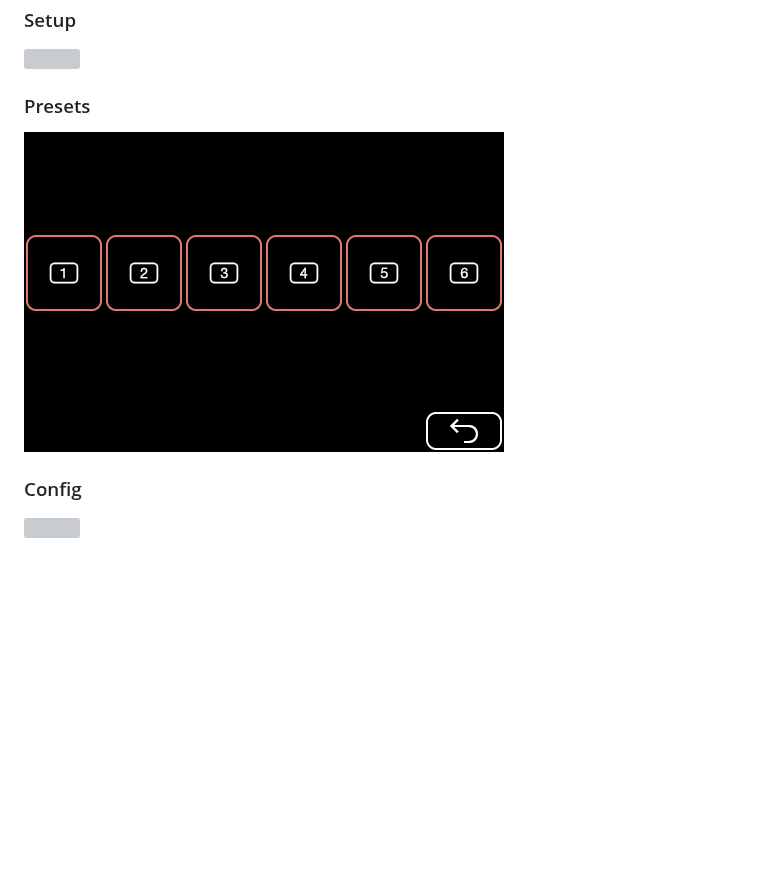
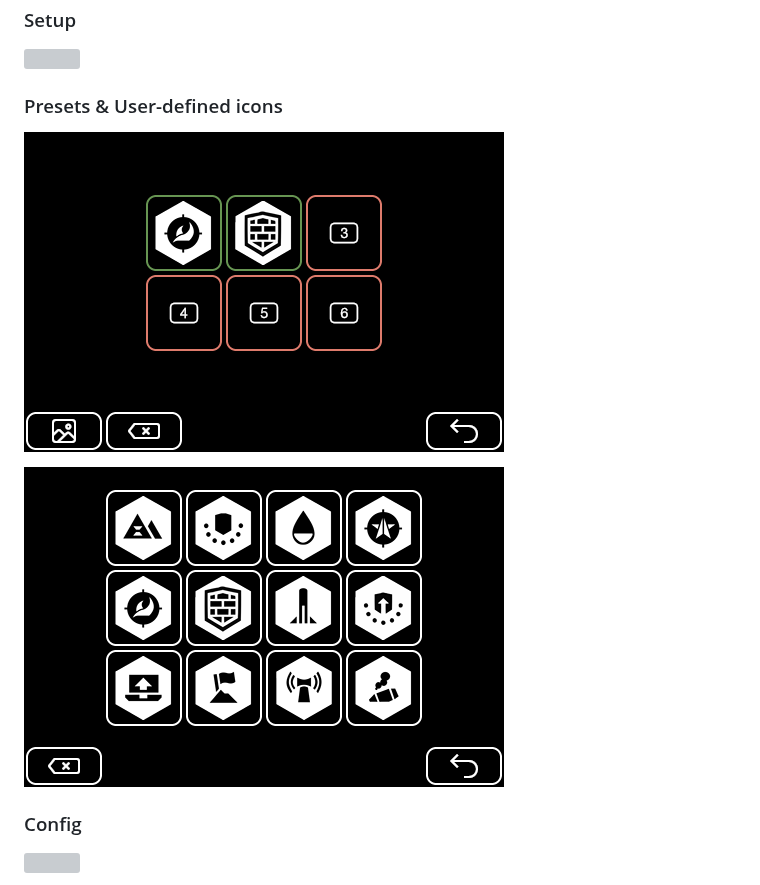
Before and after one commit to unic8s/hd2_macropad, a Markdown page: README.md, the part around the change. GitHub-like rendering; pictures changed too: screens/image.png (added), screens/preset.png; blank space fills up the shorter version; grey boxes are pictures that could not be loaded.

Commit message:
Update screens and readme

```diff
--- a/README.md
+++ b/README.md
@@ -42,9 +42,11 @@ If you enjoy the project and want to support our private work feel free to make
 
 ![](screens/setup.png)
 
-### Presets
+### Presets & User-defined icons
 
 ![](screens/preset.png)
+
+![](screens/image.png)
 
 ### Config
 
```
